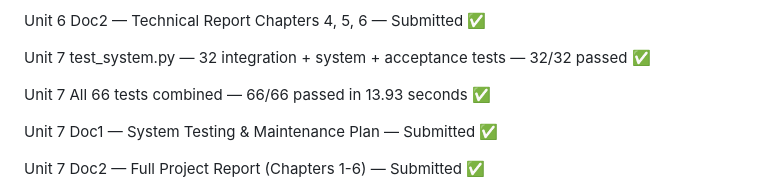
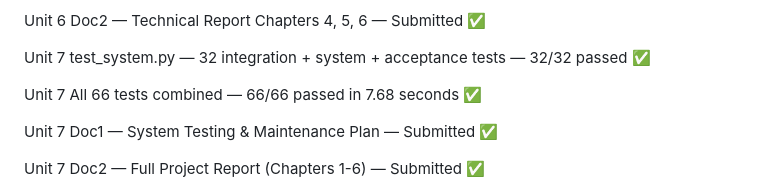
Before and after one commit to sarredrissa-dev/procurement-anomaly-detection, a Markdown page: README.md, the part around the change. Rendered like a GitHub page.

Commit message:
Update test results duration in README

```diff
--- a/README.md
+++ b/README.md
@@ -102,7 +102,7 @@ Unit 6 Doc2 — Technical Report Chapters 4, 5, 6 — Submitted ✅
 
 Unit 7 test\_system.py — 32 integration + system + acceptance tests — 32/32 passed ✅
 
-Unit 7 All 66 tests combined — 66/66 passed in 13.93 seconds ✅
+Unit 7 All 66 tests combined — 66/66 passed in 7.68 seconds ✅
 
 Unit 7 Doc1 — System Testing \& Maintenance Plan — Submitted ✅
 
```
